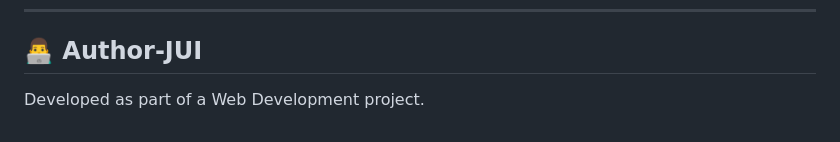
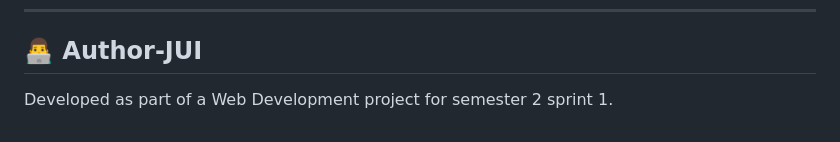
Before and after one commit to juitawde/WeatherScope, a Markdown page: README.md, the part around the change. Rendered like a GitHub page.

Commit message:
Update project description in README

```diff
--- a/README.md
+++ b/README.md
@@ -119,4 +119,4 @@ This project demonstrates:
 
 ## 👨‍💻 Author-JUI
 
-Developed as part of a Web Development project.
+Developed as part of a Web Development project for semester 2 sprint 1.
```
